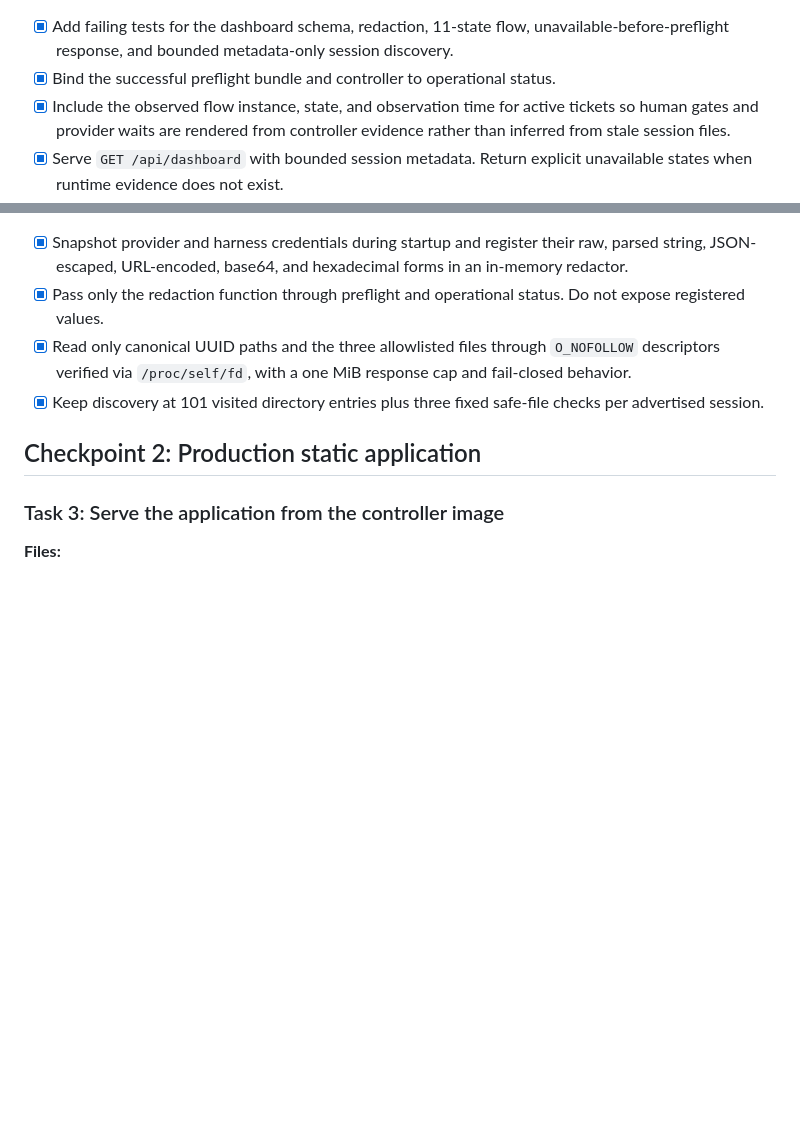
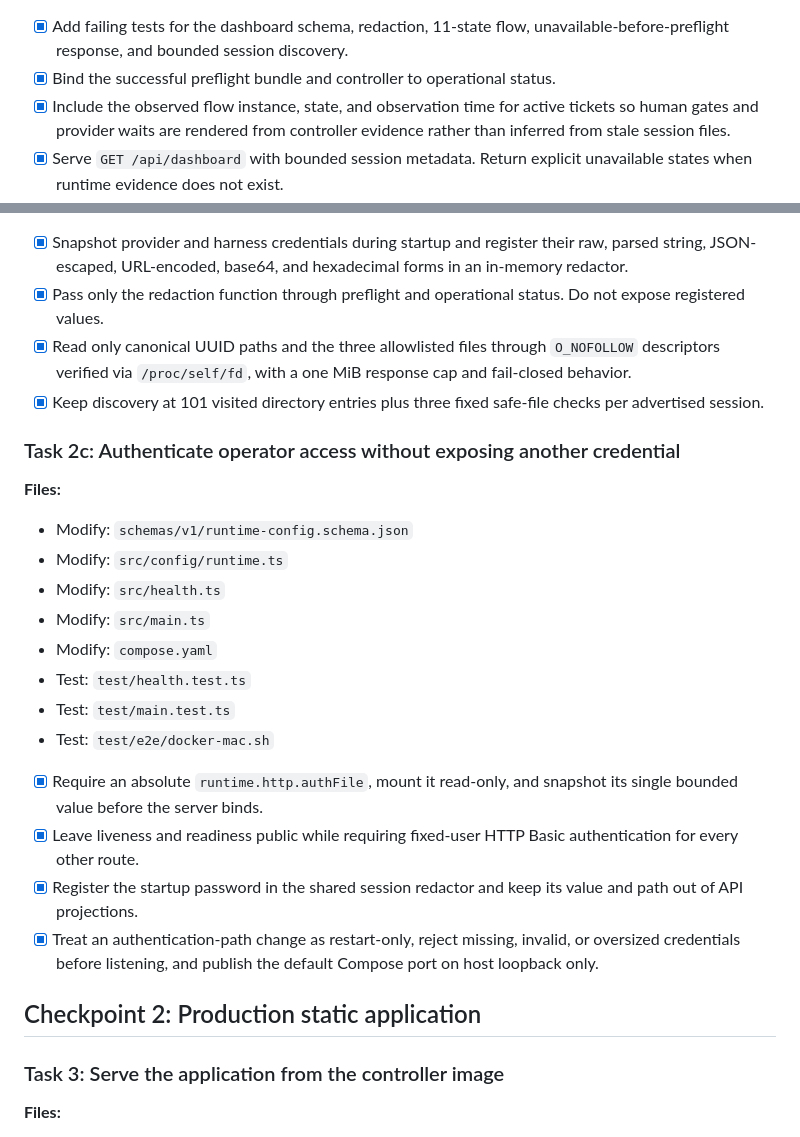
Before and after one commit to denifilatoff/agent-flow, a Markdown page: docs/plans/2026-08-29-admin-ui-implementation.md, 2 parts joined by grey strips. Rendered like a GitHub page; blank space fills up the shorter version.

Commit message:
docs(ui): close operator verification plan

```diff
--- a/docs/plans/2026-08-29-admin-ui-implementation.md
+++ b/docs/plans/2026-08-29-admin-ui-implementation.md
@@ -79,7 +79,7 @@ frontend framework or new package is required.
 - Test: `test/runtime/controller.test.ts`
 
 - [x] Add failing tests for the dashboard schema, redaction, 11-state flow, unavailable-before-preflight response, and
-  bounded metadata-only session discovery.
+  bounded session discovery.
 - [x] Bind the successful preflight bundle and controller to operational status.
 - [x] Include the observed flow instance, state, and observation time for active tickets so human gates and provider
   waits are rendered from controller evidence rather than inferred from stale session files.
@@ -130,6 +130,26 @@ frontend framework or new package is required.
   `/proc/self/fd`, with a one MiB response cap and fail-closed behavior.
 - [x] Keep discovery at 101 visited directory entries plus three fixed safe-file checks per advertised session.
 
+### Task 2c: Authenticate operator access without exposing another credential
+
+**Files:**
+
+- Modify: `schemas/v1/runtime-config.schema.json`
+- Modify: `src/config/runtime.ts`
+- Modify: `src/health.ts`
+- Modify: `src/main.ts`
+- Modify: `compose.yaml`
+- Test: `test/health.test.ts`
+- Test: `test/main.test.ts`
+- Test: `test/e2e/docker-mac.sh`
+
+- [x] Require an absolute `runtime.http.authFile`, mount it read-only, and snapshot its single bounded value before the
+  server binds.
+- [x] Leave liveness and readiness public while requiring fixed-user HTTP Basic authentication for every other route.
+- [x] Register the startup password in the shared session redactor and keep its value and path out of API projections.
+- [x] Treat an authentication-path change as restart-only, reject missing, invalid, or oversized credentials before
+  listening, and publish the default Compose port on host loopback only.
+
 ## Checkpoint 2: Production static application
 
 ### Task 3: Serve the application from the controller image
```
Also changed, not shown: other parts of docs/plans/2026-08-29-admin-ui-implementation.md (+1 -1 lines).
